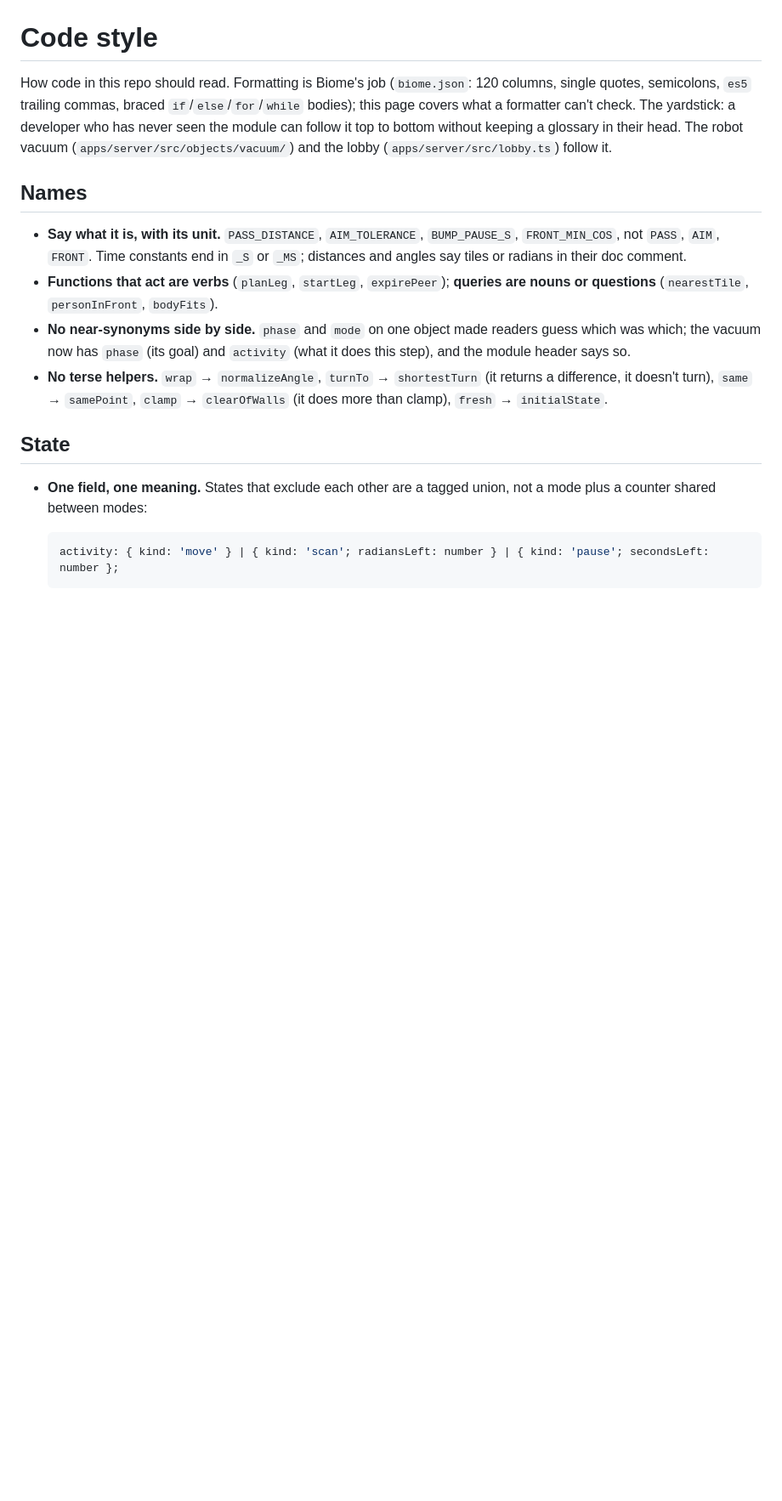
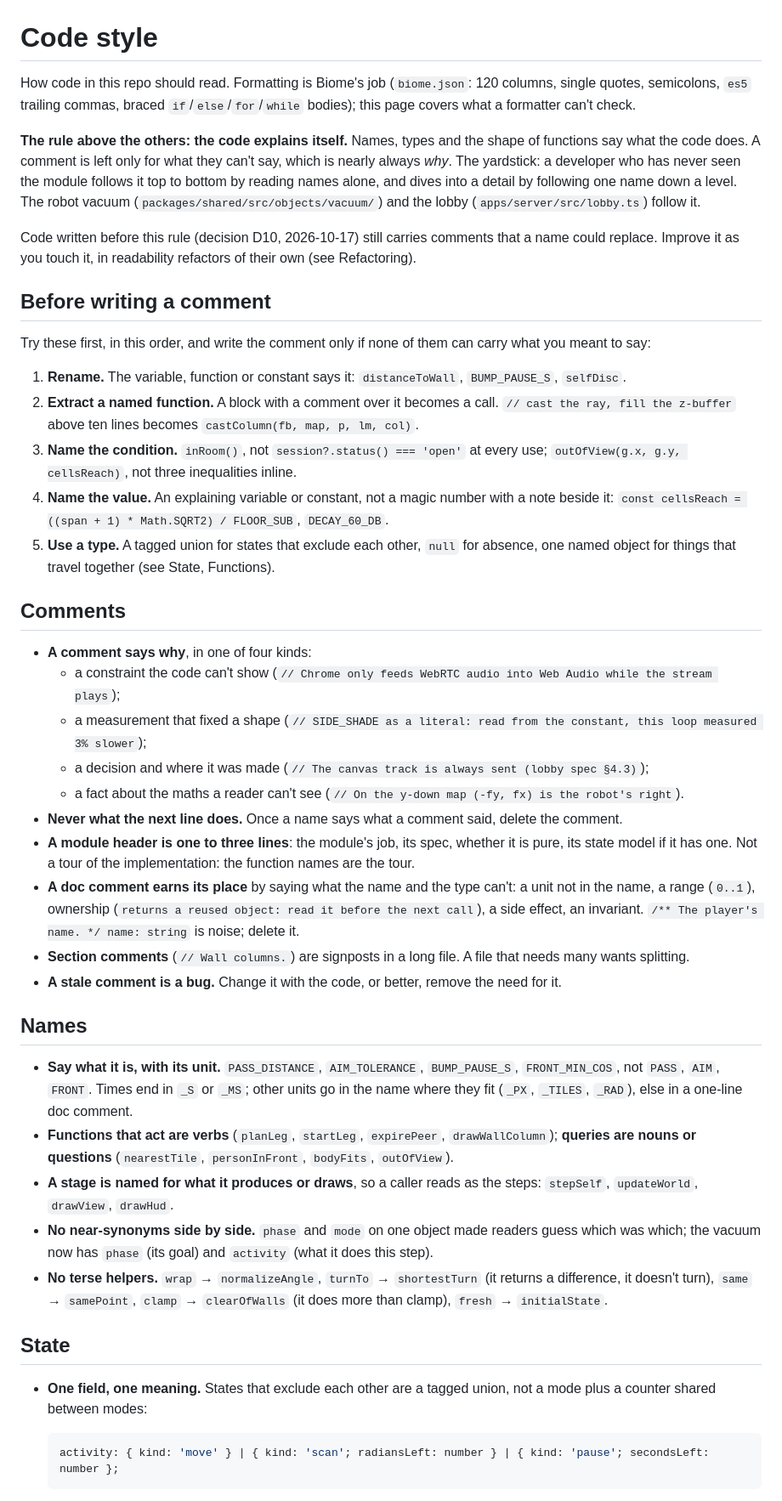
Before and after one commit to pyldin601/zoom3d, a Markdown page: docs/code-style.md, the part around one of its changes. Shown at 85% size. Rendered like a GitHub page; blank space fills up the shorter version.

```diff
--- a/docs/code-style.md
+++ b/docs/code-style.md
@@ -1,18 +1,59 @@
 # Code style
 
 How code in this repo should read. Formatting is Biome's job (`biome.json`: 120 columns, single quotes, semicolons,
-`es5` trailing commas, braced `if`/`else`/`for`/`while` bodies); this page covers what a formatter can't check. The
-yardstick: a developer who has never seen the module can follow it top to bottom without keeping a glossary in their
-head. The robot vacuum (`apps/server/src/objects/vacuum/`) and the lobby (`apps/server/src/lobby.ts`) follow it.
+`es5` trailing commas, braced `if`/`else`/`for`/`while` bodies); this page covers what a formatter can't check.
+
+**The rule above the others: the code explains itself.** Names, types and the shape of functions say what the code
+does. A comment is left only for what they can't say, which is nearly always *why*. The yardstick: a developer who has
+never seen the module follows it top to bottom by reading names alone, and dives into a detail by following one name
+down a level. The robot vacuum (`packages/shared/src/objects/vacuum/`) and the lobby (`apps/server/src/lobby.ts`)
+follow it.
+
+Code written before this rule (decision D10, 2026-10-17) still carries comments that a name could replace. Improve it
+as you touch it, in readability refactors of their own (see Refactoring).
+
+## Before writing a comment
+
+Try these first, in this order, and write the comment only if none of them can carry what you meant to say:
+
+1. **Rename.** The variable, function or constant says it: `distanceToWall`, `BUMP_PAUSE_S`, `selfDisc`.
+2. **Extract a named function.** A block with a comment over it becomes a call. `// cast the ray, fill the z-buffer`
+   above ten lines becomes `castColumn(fb, map, p, lm, col)`.
+3. **Name the condition.** `inRoom()`, not `session?.status() === 'open'` at every use;
+   `outOfView(g.x, g.y, cellsReach)`, not three inequalities inline.
+4. **Name the value.** An explaining variable or constant, not a magic number with a note beside it:
+   `const cellsReach = ((span + 1) * Math.SQRT2) / FLOOR_SUB`, `DECAY_60_DB`.
+5. **Use a type.** A tagged union for states that exclude each other, `null` for absence, one named object for things
+   that travel together (see State, Functions).
+
+## Comments
+
+- **A comment says why**, in one of four kinds:
+  - a constraint the code can't show (`// Chrome only feeds WebRTC audio into Web Audio while the stream plays`);
+  - a measurement that fixed a shape (`// SIDE_SHADE as a literal: read from the constant, this loop measured 3%
+    slower`);
+  - a decision and where it was made (`// The canvas track is always sent (lobby spec §4.3)`);
+  - a fact about the maths a reader can't see (`// On the y-down map (-fy, fx) is the robot's right`).
+- **Never what the next line does.** Once a name says what a comment said, delete the comment.
+- **A module header is one to three lines**: the module's job, its spec, whether it is pure, its state model if it
+  has one. Not a tour of the implementation: the function names are the tour.
+- **A doc comment earns its place** by saying what the name and the type can't: a unit not in the name, a range
+  (`0..1`), ownership (`returns a reused object: read it before the next call`), a side effect, an invariant.
+  `/** The player's name. */ name: string` is noise; delete it.
+- **Section comments** (`// Wall columns.`) are signposts in a long file. A file that needs many wants splitting.
+- **A stale comment is a bug.** Change it with the code, or better, remove the need for it.
 
 ## Names
 
 - **Say what it is, with its unit.** `PASS_DISTANCE`, `AIM_TOLERANCE`, `BUMP_PAUSE_S`, `FRONT_MIN_COS`, not `PASS`,
-  `AIM`, `FRONT`. Time constants end in `_S` or `_MS`; distances and angles say tiles or radians in their doc comment.
-- **Functions that act are verbs** (`planLeg`, `startLeg`, `expirePeer`); **queries are nouns or questions**
-  (`nearestTile`, `personInFront`, `bodyFits`).
+  `AIM`, `FRONT`. Times end in `_S` or `_MS`; other units go in the name where they fit (`_PX`, `_TILES`, `_RAD`),
+  else in a one-line doc comment.
+- **Functions that act are verbs** (`planLeg`, `startLeg`, `expirePeer`, `drawWallColumn`); **queries are nouns or
+  questions** (`nearestTile`, `personInFront`, `bodyFits`, `outOfView`).
+- **A stage is named for what it produces or draws**, so a caller reads as the steps: `stepSelf`, `updateWorld`,
+  `drawView`, `drawHud`.
 - **No near-synonyms side by side.** `phase` and `mode` on one object made readers guess which was which; the vacuum
-  now has `phase` (its goal) and `activity` (what it does this step), and the module header says so.
+  now has `phase` (its goal) and `activity` (what it does this step).
 - **No terse helpers.** `wrap` → `normalizeAngle`, `turnTo` → `shortestTurn` (it returns a difference, it doesn't
   turn), `same` → `samePoint`, `clamp` → `clearOfWalls` (it does more than clamp), `fresh` → `initialState`.
 
```
Also changed, not shown: other parts of docs/code-style.md (+24 -14 lines), AGENTS.md (+5 -2 lines), docs/open-decisions.md (+4 -0 lines).
